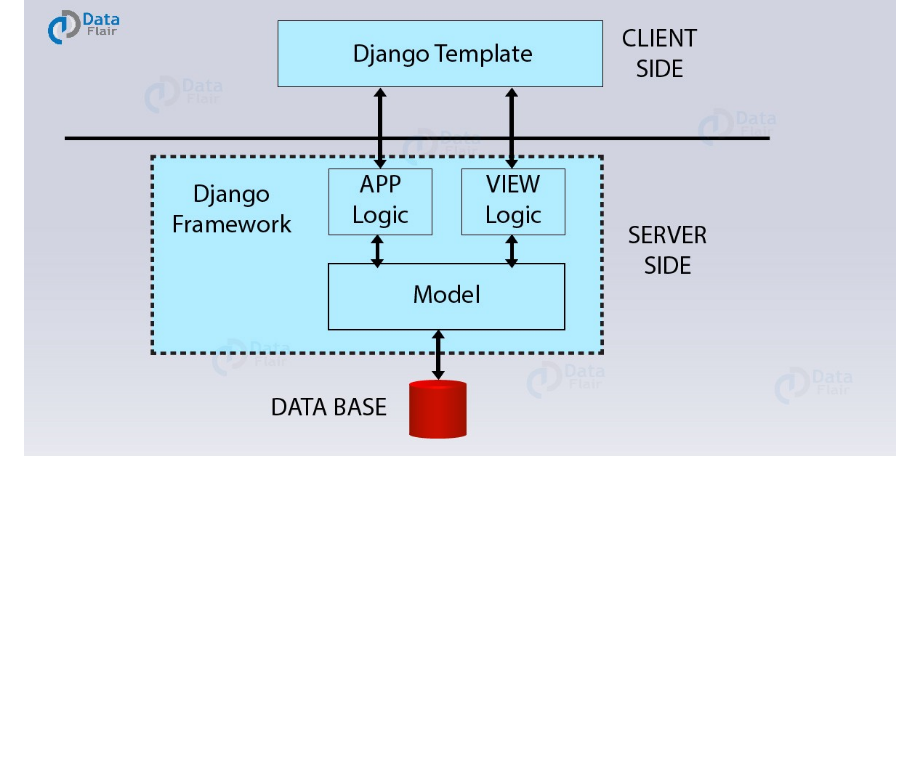
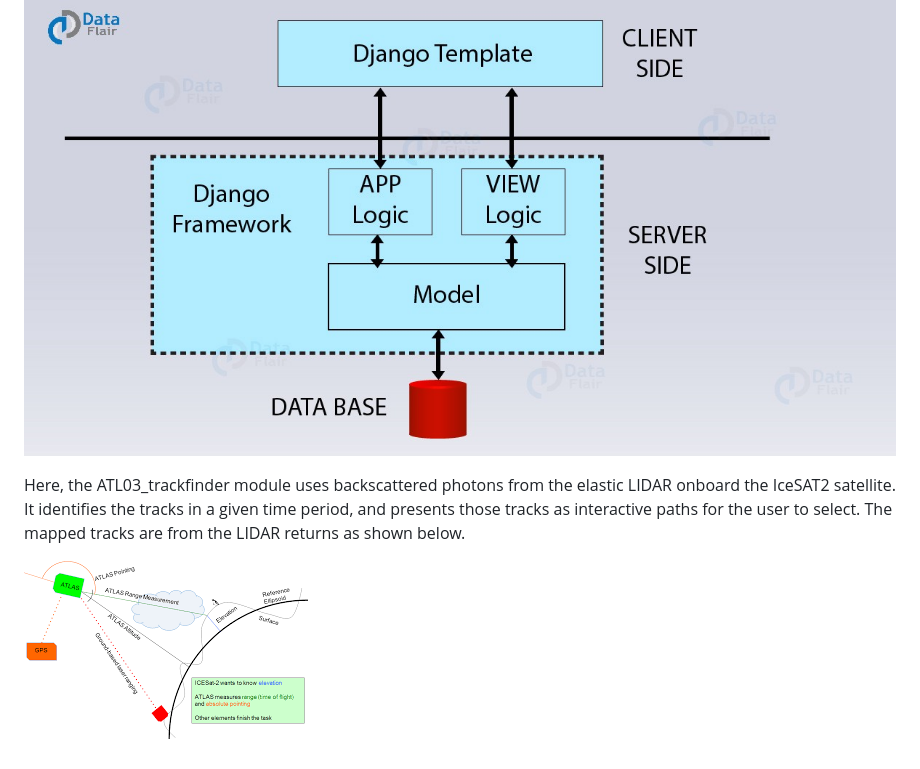
Before and after one commit to mollie-passacantando/interactive_arctic_mapping, a Markdown page: README.md, the part around the change. Rendered like a GitHub page; pictures changed too: lidar_ellipsoid_img.png (added); blank space fills up the shorter version.

Commit message:
added more pictures

```diff
--- a/README.md
+++ b/README.md
@@ -6,3 +6,8 @@ This repository enables you to create an interactive map hosted on a website tha
 The files follow the basic django framework:
 
 ![framework_png](django_framework.jpeg)
+
+Here, the ATL03_trackfinder module uses backscattered photons from the elastic LIDAR onboard the IceSAT2 satellite. It identifies the tracks in a given time period, and presents those tracks as interactive paths for the user to select.
+The mapped tracks are from the LIDAR returns as shown below.
+
+![LIDAR pic](lidar_ellipsoid_img.png)
```
Also changed, not shown: icesatimg.jpeg (added).
